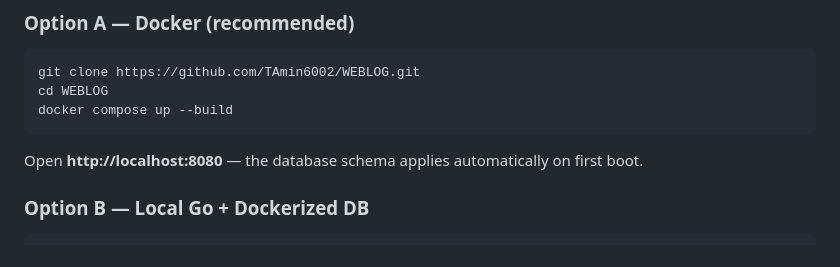
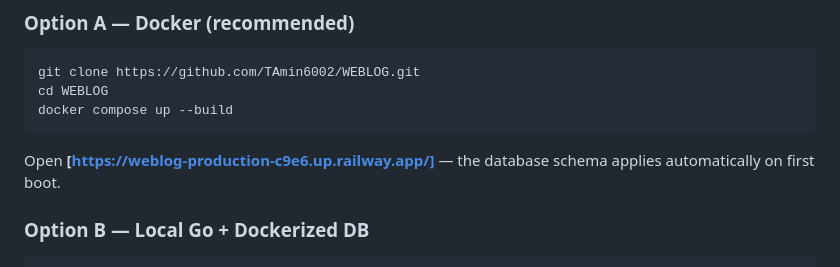
Before and after one commit to TAmin6002/WEBLOG, a Markdown page: readme.md, the part around the change. GitHub-like rendering.

````diff
--- a/readme.md
+++ b/readme.md
@@ -83,7 +83,7 @@ cd WEBLOG
 docker compose up --build
 ```
 
-Open **http://localhost:8080** — the database schema applies automatically on first boot.
+Open **[https://weblog-production-c9e6.up.railway.app/]** — the database schema applies automatically on first boot.
 
 ### Option B — Local Go + Dockerized DB
 
````
